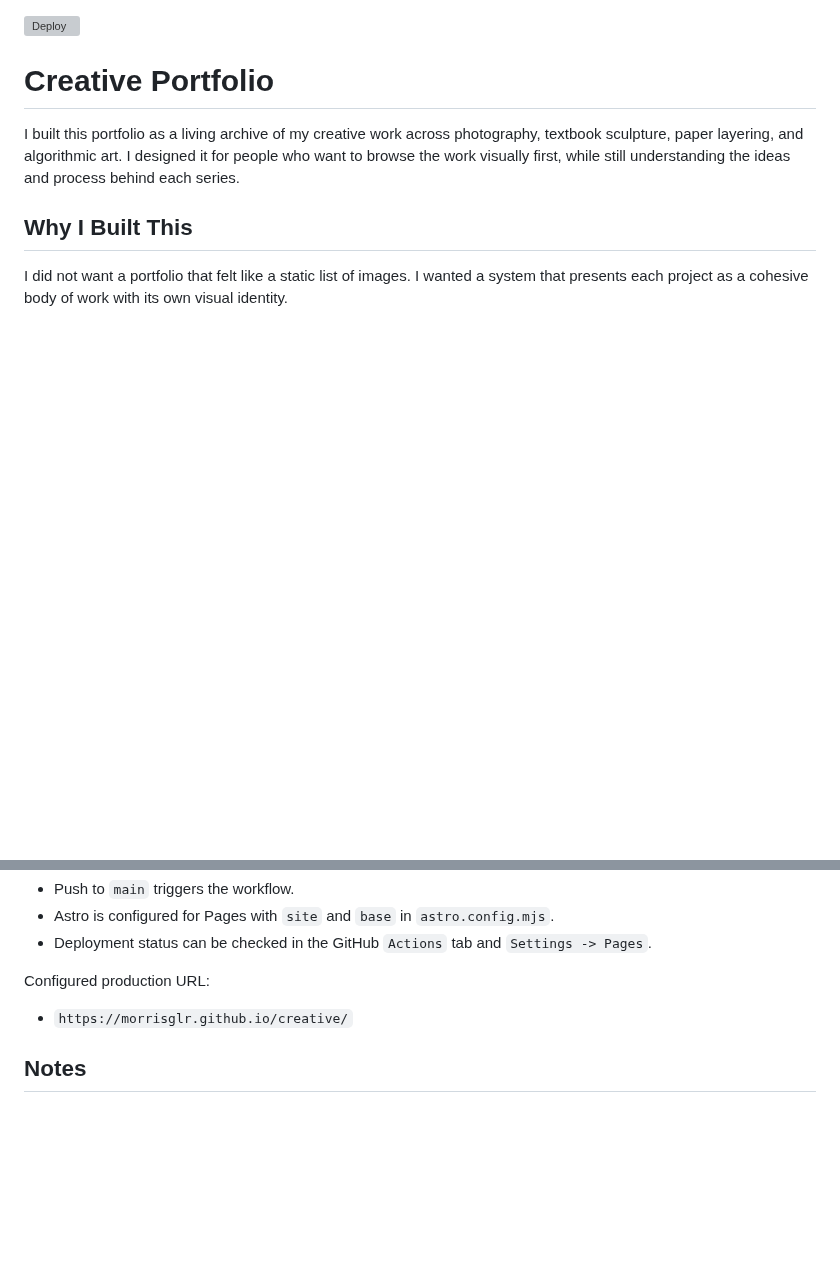
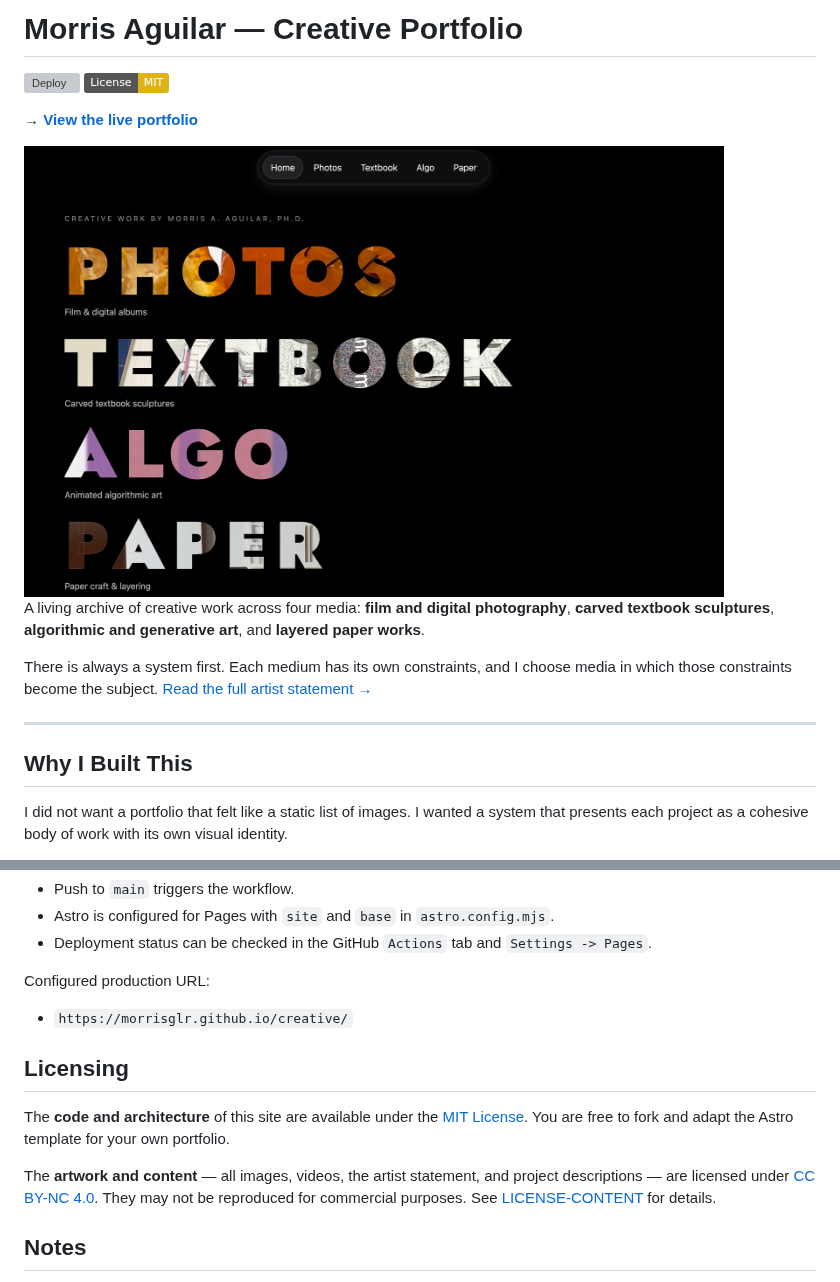
Before and after one commit to MorrisGlr/creative, a Markdown page: README.md, 2 parts joined by grey strips. GitHub-like rendering; pictures changed too: .github/screenshot_live_site.png (added); badges without logos; blank space fills up the shorter version; grey boxes are pictures that could not be loaded.

Commit message:
Polished README.md to include screenshot of the live site, artist statement, and updated license.

```diff
--- a/README.md
+++ b/README.md
@@ -1,8 +1,19 @@
+# Morris Aguilar — Creative Portfolio
+
 [![Deploy](https://github.com/MorrisGlr/creative/actions/workflows/deploy.yml/badge.svg)](https://github.com/MorrisGlr/creative/actions/workflows/deploy.yml)
+[![License: MIT](https://img.shields.io/badge/License-MIT-yellow.svg)](LICENSE)
 
-# Creative Portfolio
+**→ [View the live portfolio](https://morrisglr.github.io/creative/)**
 
-I built this portfolio as a living archive of my creative work across photography, textbook sculpture, paper layering, and algorithmic art. I designed it for people who want to browse the work visually first, while still understanding the ideas and process behind each series.
+<img src=".github/screenshot_live_site.png" alt="Live portfolio screenshot" width="700" />
+
+A living archive of creative work across four media: **film and digital photography**,
+**carved textbook sculptures**, **algorithmic and generative art**, and **layered paper works**.
+
+There is always a system first. Each medium has its own constraints, and I choose media
+in which those constraints become the subject. [Read the full artist statement →](https://morrisglr.github.io/creative/about/)
+
+---
 
 ## Why I Built This
 
@@ -131,6 +142,12 @@ Configured production URL:
 
 - `https://morrisglr.github.io/creative/`
 
+## Licensing
+
+The **code and architecture** of this site are available under the [MIT License](LICENSE). You are free to fork and adapt the Astro template for your own portfolio.
+
+The **artwork and content** — all images, videos, the artist statement, and project descriptions — are licensed under [CC BY-NC 4.0](LICENSE-CONTENT). They may not be reproduced for commercial purposes. See [LICENSE-CONTENT](LICENSE-CONTENT) for details.
+
 ## Notes
 
 This portfolio is intentionally iterative. Some projects appear as placeholders while they are held for submission or still in progress, and then transition into full project pages when publication is appropriate.
```
Also changed, not shown: social-preview-1280x640.png (added), social-preview.png (added), 3 other files.
